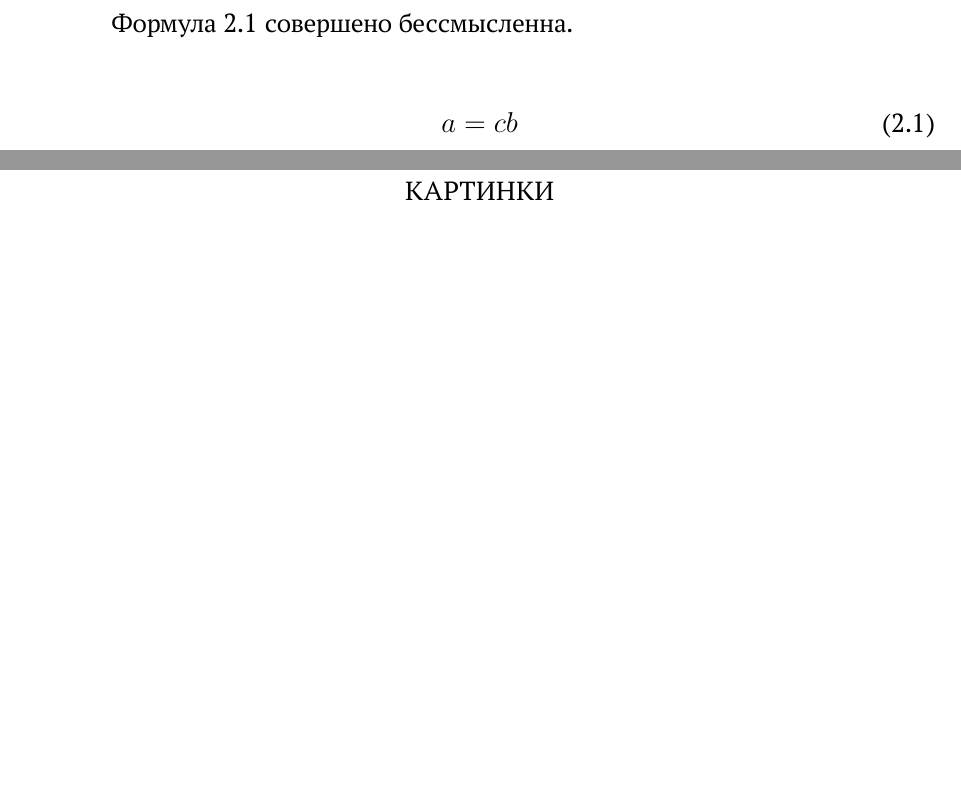
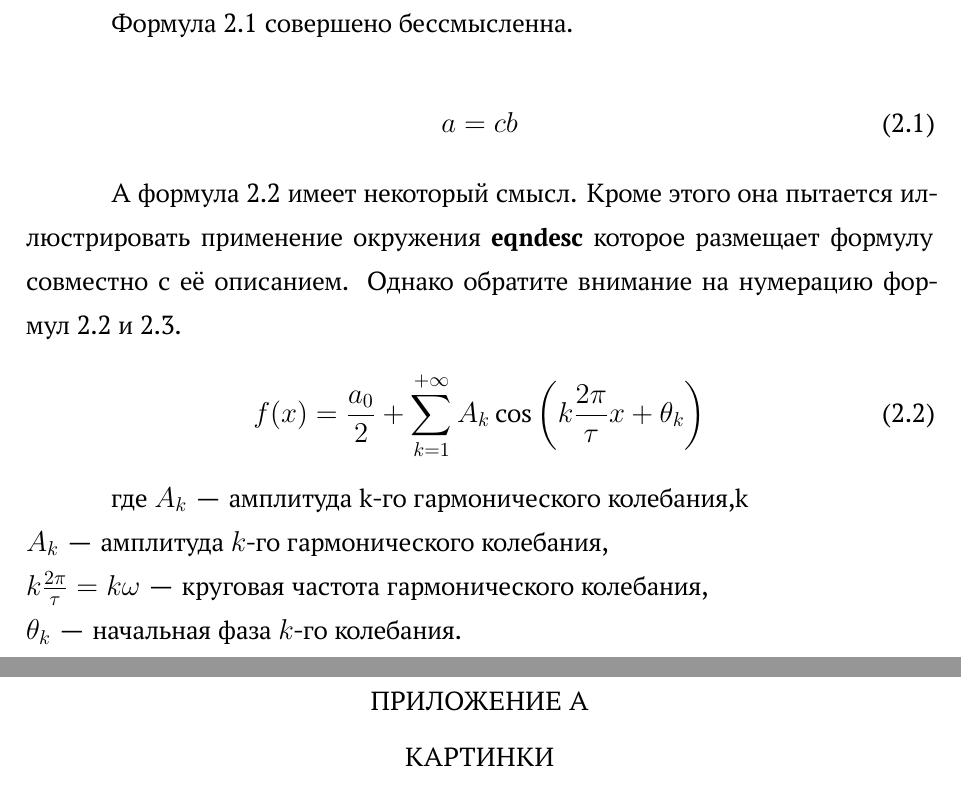
Before and after one commit to latex-g7-32/latex-g7-32, a LaTeX document (tex/rpz.tex, which reads tex/30-design.tex, tex/preamble.inc.tex): two parts of pages 12 and 20 of 21, joined at a grey line, cut so that both start at the same text, the shorter picture padded with empty space. Compiled offline with XeLaTeX; a missing font is replaced by an installed copy or a similar font; a LaTeX package or settings file that is missing is left out.

Commit message:
Add eqndesc environment and it's description.

```diff
--- a/tex/30-design.tex
+++ b/tex/30-design.tex
@@ -31,6 +31,21 @@
 a= cb
 \label{F:F1}
 \end{equation}
+
+А формула~\ref{eq:fourierrow} имеет некоторый смысл.
+Кроме этого она пытается иллюстрировать применение окружения \Code{eqndesc} которое размещает формулу совместно с её описанием.
+Однако обратите внимание на нумерацию формул~\ref{eq:fourierrow} и \ref{F:F2}.
+
+\begin{eqndesc}
+    \begin{equation}\label{eq:fourierrow}
+        f(x) = \frac{a_0}{2} + \sum\limits_{k=1}^{+\infty} A_k\cos\left(k\frac{2\pi}{\tau}x+\theta_k\right)
+    \end{equation}
+
+    где $A_k$ --- амплитуда  k-го гармонического колебания,k\\
+    $A_k$ — амплитуда $k$-го гармонического колебания,\\
+    $ k\frac{2\pi}{\tau} = k\omega$ — круговая частота гармонического колебания,\\
+    $\theta_k$ — начальная фаза $k$-го колебания.
+\end{eqndesc}
 
 
 Окружение \texttt{cases} опять работает (см. \ref{F:F2}), спасибо И. Короткову за исправления..
--- a/tex/preamble.inc.tex
+++ b/tex/preamble.inc.tex
@@ -52,3 +52,12 @@ citecolor=black, menucolor=black, filecolor=black,
 
 % Центрирование подписей к плавающим окружениям
 %\usepackage[justification=centering]{caption}
+
+\usepackage{newfloat}
+\DeclareFloatingEnvironment[placement={h},name=Equation]{eqndescNoIndent}
+\edef\fixEqndesc{\noexpand\setlength{\noexpand\parindent}{\the\parindent}\noexpand\setlength{\noexpand\parskip}{\the\parskip}}
+\newenvironment{eqndesc}{%
+\begin{eqndescNoIndent}%
+\fixEqndesc%
+}
+{\end{eqndescNoIndent}}
```
